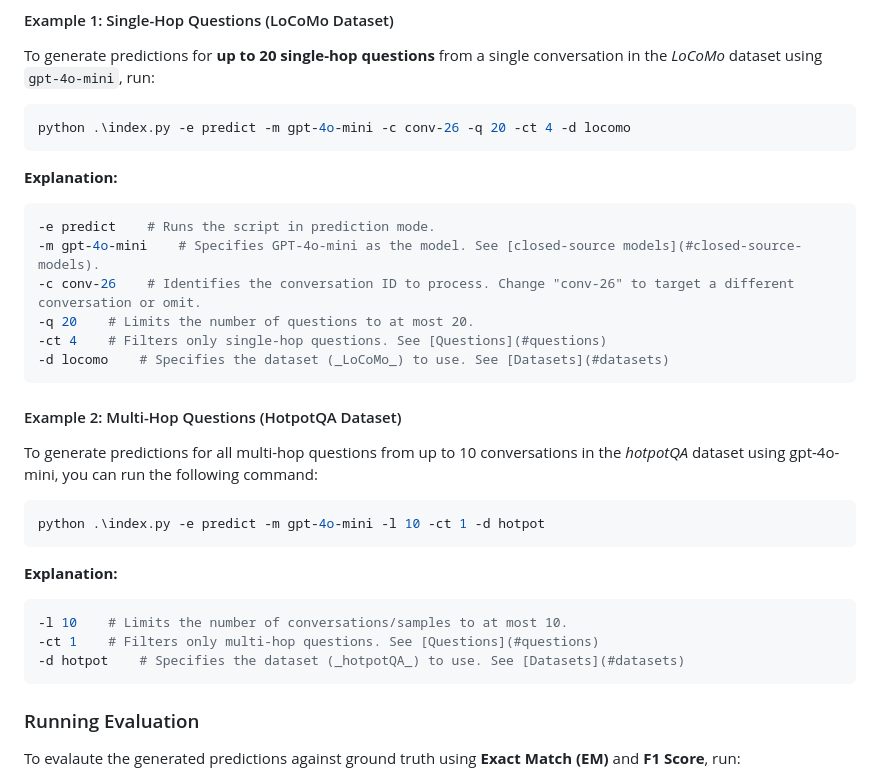
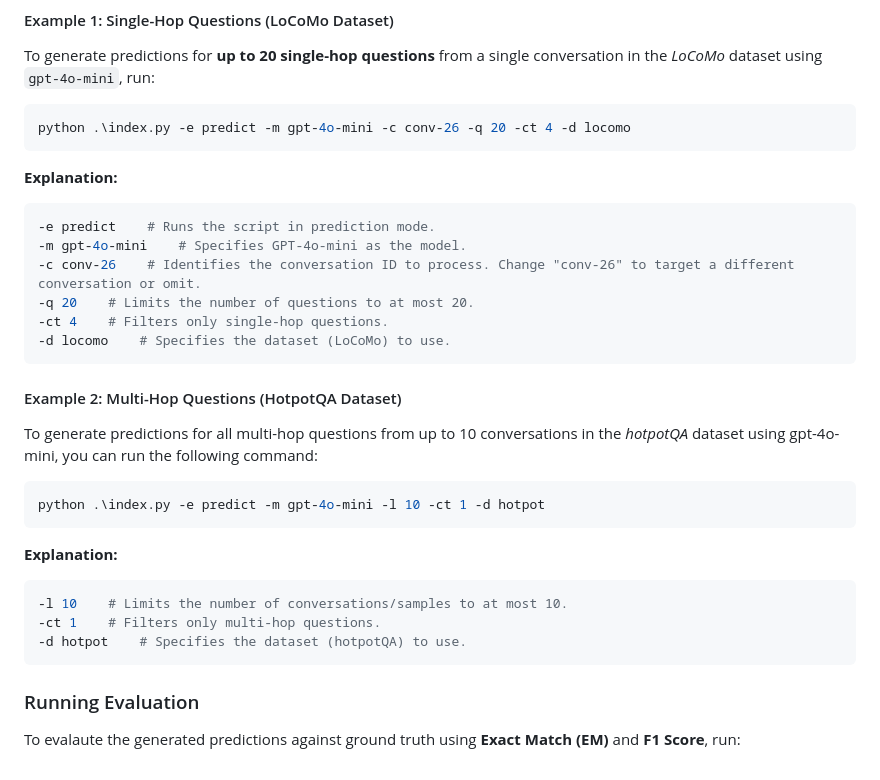
Before and after one commit to oyar99/RAG-Scaling-for-QA, a Markdown page: README.md, the part around the change. Rendered like a GitHub page.

Commit message:
fix other issues with readme

````diff
--- a/README.md
+++ b/README.md
@@ -84,11 +84,11 @@ python .\index.py -e predict -m gpt-4o-mini -c conv-26 -q 20 -ct 4 -d locomo
 
 ```sh
 -e predict    # Runs the script in prediction mode.
--m gpt-4o-mini    # Specifies GPT-4o-mini as the model. See [closed-source models](#closed-source-models).
+-m gpt-4o-mini    # Specifies GPT-4o-mini as the model.
 -c conv-26    # Identifies the conversation ID to process. Change "conv-26" to target a different conversation or omit.
 -q 20    # Limits the number of questions to at most 20.
--ct 4    # Filters only single-hop questions. See [Questions](#questions)
--d locomo    # Specifies the dataset (_LoCoMo_) to use. See [Datasets](#datasets)
+-ct 4    # Filters only single-hop questions.
+-d locomo    # Specifies the dataset (LoCoMo) to use.
 ```
 
 #### Example 2: Multi-Hop Questions (HotpotQA Dataset)
@@ -103,8 +103,8 @@ python .\index.py -e predict -m gpt-4o-mini -l 10 -ct 1 -d hotpot
 
 ```sh
 -l 10    # Limits the number of conversations/samples to at most 10.
--ct 1    # Filters only multi-hop questions. See [Questions](#questions)
--d hotpot    # Specifies the dataset (_hotpotQA_) to use. See [Datasets](#datasets)
+-ct 1    # Filters only multi-hop questions.
+-d hotpot    # Specifies the dataset (hotpotQA) to use.
 ```
 
 ### Running Evaluation
````
